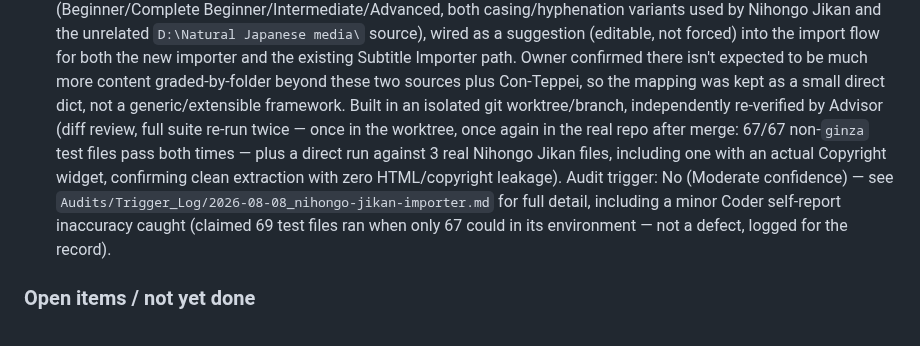
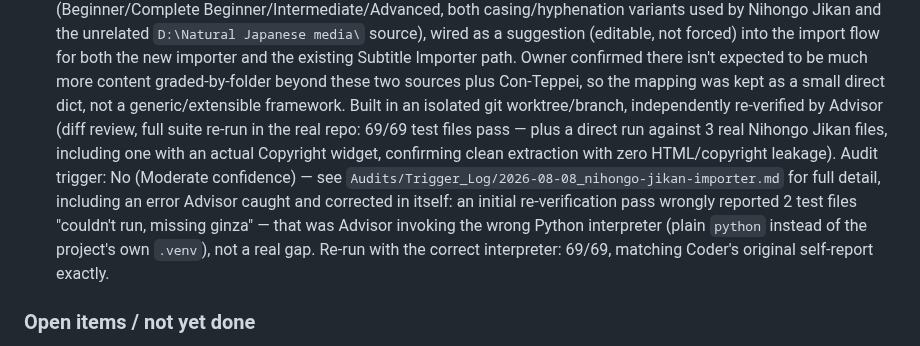
Before and after one commit to shawnaloisio-glitch/Jprogram, a Markdown page: JPROGRAM_SESSION_BOOTSTRAP.md, the part around the change. Rendered like a GitHub page.

```diff
--- a/JPROGRAM_SESSION_BOOTSTRAP.md
+++ b/JPROGRAM_SESSION_BOOTSTRAP.md
@@ -340,16 +340,18 @@ below, not a queue of product changes.
   beyond these two sources plus Con-Teppei, so the mapping was kept as a
   small direct dict, not a generic/extensible framework.
   Built in an isolated git worktree/branch, independently re-verified by
-  Advisor (diff review, full suite re-run twice — once in the worktree,
-  once again in the real repo after merge: 67/67 non-`ginza` test files
-  pass both times — plus a direct run against 3 real Nihongo Jikan files,
+  Advisor (diff review, full suite re-run in the real repo: 69/69 test
+  files pass — plus a direct run against 3 real Nihongo Jikan files,
   including one with an actual Copyright widget, confirming clean
   extraction with zero HTML/copyright leakage). Audit trigger: No
   (Moderate confidence) — see
   `Audits/Trigger_Log/2026-08-08_nihongo-jikan-importer.md` for full
-  detail, including a minor Coder self-report inaccuracy caught (claimed
-  69 test files ran when only 67 could in its environment — not a defect,
-  logged for the record).
+  detail, including an error Advisor caught and corrected in itself:
+  an initial re-verification pass wrongly reported 2 test files
+  "couldn't run, missing ginza" — that was Advisor invoking the wrong
+  Python interpreter (plain `python` instead of the project's own
+  `.venv`), not a real gap. Re-run with the correct interpreter: 69/69,
+  matching Coder's original self-report exactly.
 
 ### Open items / not yet done
 
```
Also changed, not shown: Audits/Trigger_Log/2026-08-08_nihongo-jikan-importer.md (+15 -11 lines).
